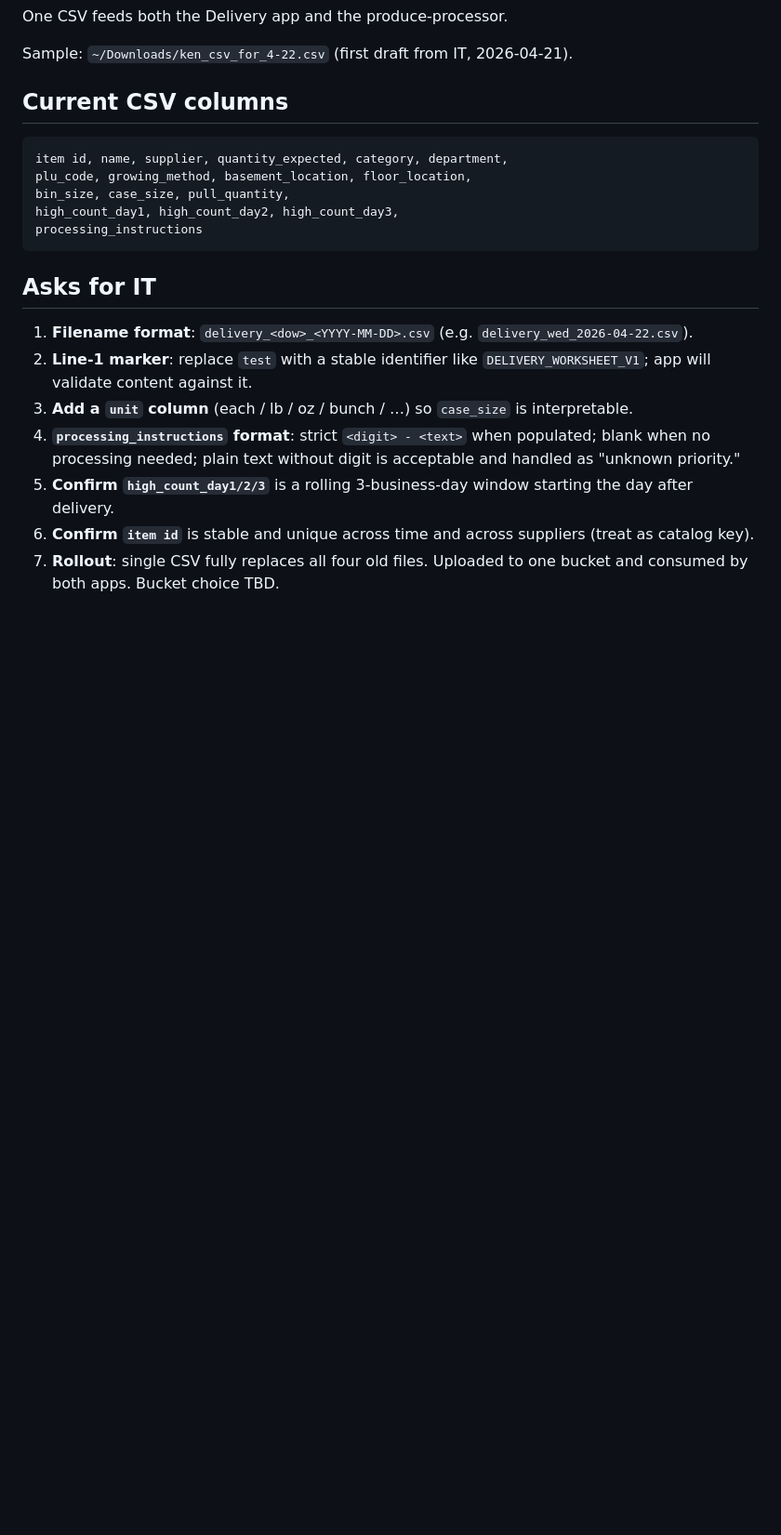
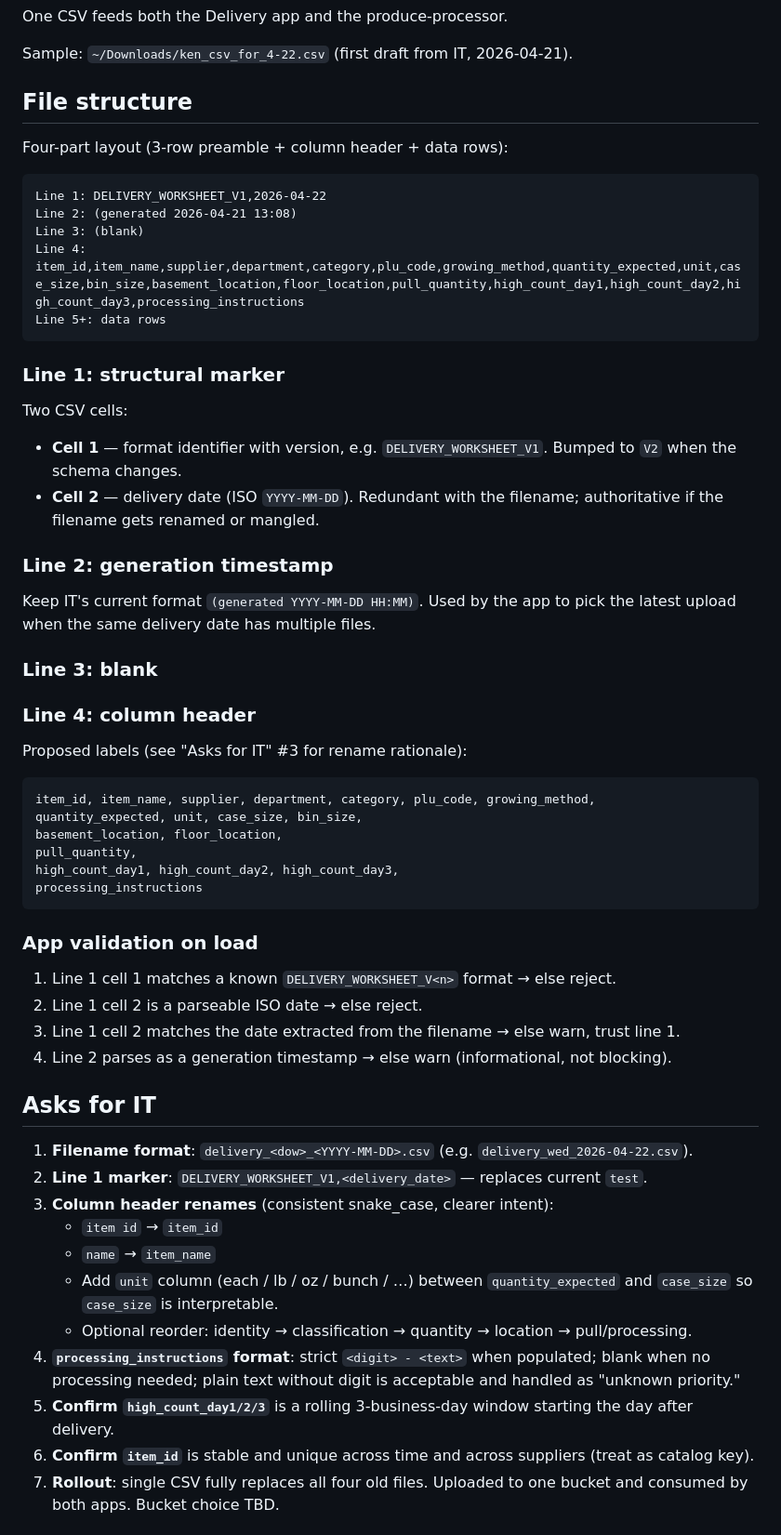
Before and after one commit to kjmacgrub/Delivery, a Markdown page: NEW_CSV_FORMAT.md, the part around the change. Shown at 93% size. Drawn GitHub-style; blank space fills up the shorter version.

Commit message:
NEW_CSV_FORMAT: specify line-1 marker layout and proposed column headers
Co-Authored-By: Claude Opus 4.7 <noreply@anthropic.com>

````diff
--- a/NEW_CSV_FORMAT.md
+++ b/NEW_CSV_FORMAT.md
@@ -10,24 +10,62 @@ One CSV feeds both the Delivery app and the produce-processor.
 
 Sample: `~/Downloads/ken_csv_for_4-22.csv` (first draft from IT, 2026-04-21).
 
-## Current CSV columns
+## File structure
+
+Four-part layout (3-row preamble + column header + data rows):
 
 ```
-item id, name, supplier, quantity_expected, category, department,
-plu_code, growing_method, basement_location, floor_location,
-bin_size, case_size, pull_quantity,
+Line 1: DELIVERY_WORKSHEET_V1,2026-04-22
+Line 2: (generated 2026-04-21 13:08)
+Line 3: (blank)
+Line 4: item_id,item_name,supplier,department,category,plu_code,growing_method,quantity_expected,unit,case_size,bin_size,basement_location,floor_location,pull_quantity,high_count_day1,high_count_day2,high_count_day3,processing_instructions
+Line 5+: data rows
+```
+
+### Line 1: structural marker
+
+Two CSV cells:
+- **Cell 1** — format identifier with version, e.g. `DELIVERY_WORKSHEET_V1`. Bumped to `V2` when the schema changes.
+- **Cell 2** — delivery date (ISO `YYYY-MM-DD`). Redundant with the filename; authoritative if the filename gets renamed or mangled.
+
+### Line 2: generation timestamp
+
+Keep IT's current format `(generated YYYY-MM-DD HH:MM)`. Used by the app to pick the latest upload when the same delivery date has multiple files.
+
+### Line 3: blank
+
+### Line 4: column header
+
+Proposed labels (see "Asks for IT" #3 for rename rationale):
+
+```
+item_id, item_name, supplier, department, category, plu_code, growing_method,
+quantity_expected, unit, case_size, bin_size,
+basement_location, floor_location,
+pull_quantity,
 high_count_day1, high_count_day2, high_count_day3,
 processing_instructions
 ```
 
+### App validation on load
+
+1. Line 1 cell 1 matches a known `DELIVERY_WORKSHEET_V<n>` format → else reject.
+2. Line 1 cell 2 is a parseable ISO date → else reject.
+3. Line 1 cell 2 matches the date extracted from the filename → else warn, trust line 1.
+4. Line 2 parses as a generation timestamp → else warn (informational, not blocking).
+
 ## Asks for IT
 
 1. **Filename format**: `delivery_<dow>_<YYYY-MM-DD>.csv` (e.g. `delivery_wed_2026-04-22.csv`).
-2. **Line-1 marker**: replace `test` with a stable identifier like `DELIVERY_WORKSHEET_V1`; app will validate content against it.
-3. **Add a `unit` column** (each / lb / oz / bunch / …) so `case_size` is interpretable.
+2. **Line 1 marker**: `DELIVERY_WORKSHEET_V1,<delivery_date>` — replaces current `test`.
+3. **Column header renames** (consistent snake_case, clearer intent):
+    - `item id` → `item_id`
+    - `name` → `item_name`
+    - Add `unit` column (each / lb / oz / bunch / …) between `quantity_expected` and `case_size` so `case_size` is interpretable.
+    - Optional reorder: identity → classification → quantity → location → pull/processing.
 4. **`processing_instructions` format**: strict `<digit> - <text>` when populated; blank when no processing needed; plain text without digit is acceptable and handled as "unknown priority."
 5. **Confirm `high_count_day1/2/3`** is a rolling 3-business-day window starting the day after delivery.
-6. **Confirm `item id`** is stable and unique across time and across suppliers (treat as catalog key).
+6. **Confirm `item_id`** is stable and unique across time and across suppliers (treat as catalog key).
 7. **Rollout**: single CSV fully replaces all four old files. Uploaded to one bucket and consumed by both apps. Bucket choice TBD.
 
 ## App-side decisions (no IT input needed)
````
